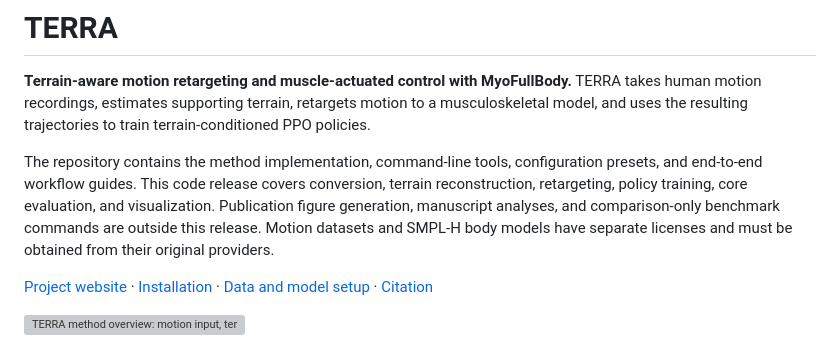
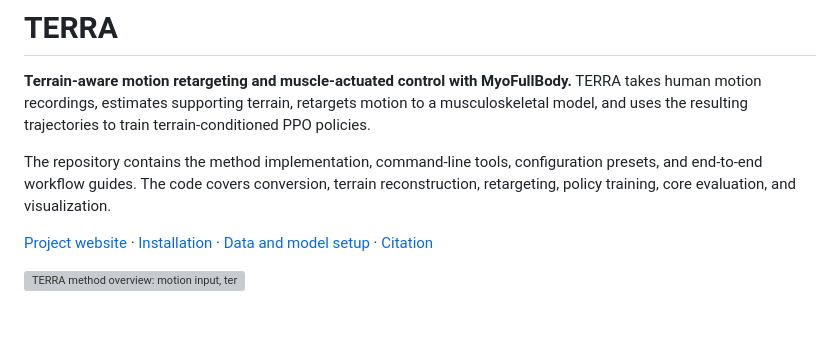
Before and after one commit to amathislab/terra, a Markdown page: README.md, the part around the change. Drawn GitHub-style; blank space fills up the shorter version; grey boxes are pictures that could not be loaded.

```diff
--- a/README.md
+++ b/README.md
@@ -6,11 +6,8 @@ musculoskeletal model, and uses the resulting trajectories to train terrain-cond
 PPO policies.
 
 The repository contains the method implementation, command-line tools, configuration
-presets, and end-to-end workflow guides. This code release covers conversion, terrain
+presets, and end-to-end workflow guides. The code covers conversion, terrain
 reconstruction, retargeting, policy training, core evaluation, and visualization.
-Publication figure generation, manuscript analyses, and comparison-only benchmark
-commands are outside this release. Motion datasets and SMPL-H body models have separate
-licenses and must be obtained from their original providers.
 
 [Project website](https://cnai.epfl.ch/terra/) · [Installation](docs/installation.md) · [Data and model setup](docs/data.md) · [Citation](#citation)
 
```
Also changed, not shown: docs/policy-training.md (+3 -8 lines).
